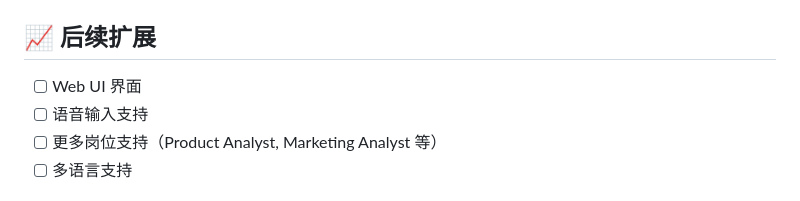
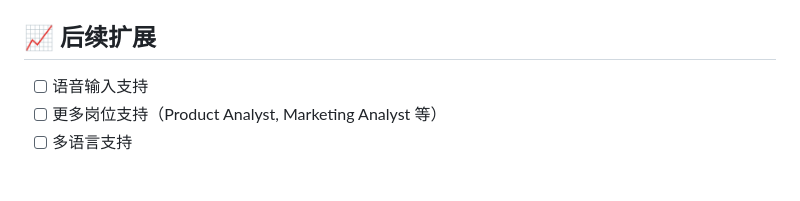
Before and after one commit to Davidyangneymar/Natural-Language-Processing-in-the-Humanities, a Markdown page: ai-interview-simulator/README.md, the part around the change. Drawn GitHub-style.

```diff
--- a/ai-interview-simulator/README.md
+++ b/ai-interview-simulator/README.md
@@ -170,7 +170,6 @@ ai-interview-simulator/
 - `qwen-max`: 最强能力
 
 ## 📈 后续扩展
-- [ ] Web UI 界面
 - [ ] 语音输入支持
 - [ ] 更多岗位支持（Product Analyst, Marketing Analyst 等）
 - [ ] 多语言支持
```
